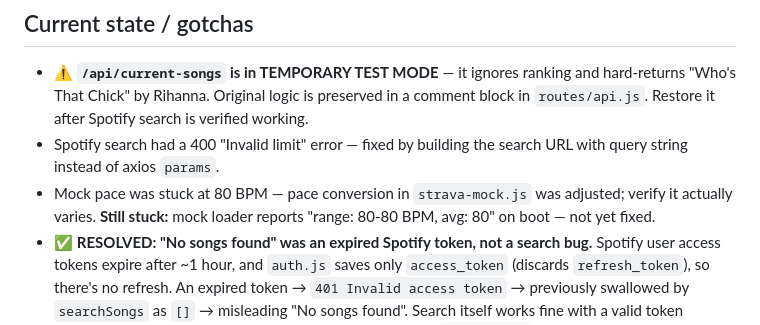
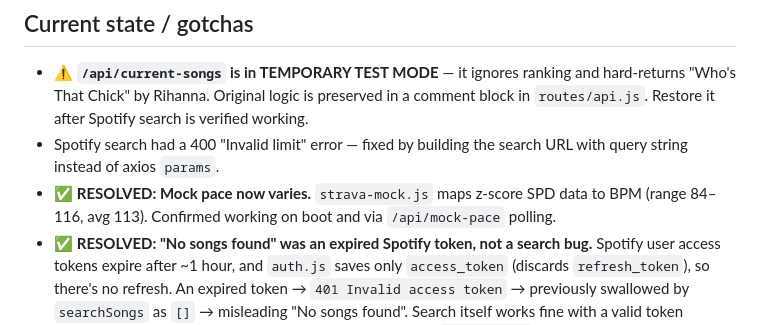
Before and after one commit to tripledarts/doremesolo, a Markdown page: CLAUDE.md, the part around the change. Drawn GitHub-style.

Commit message:
Mark mock pace variation as resolved in CLAUDE.md
Verified: /api/mock-pace streams 84-116 BPM with real variation from Kaggle CSV z-scores.

Co-Authored-By: Claude Sonnet 4.6 <noreply@anthropic.com>

```diff
--- a/CLAUDE.md
+++ b/CLAUDE.md
@@ -68,7 +68,7 @@ Design intent (per user): NO manual BPM input — pace is driven entirely by moc
 ## Current state / gotchas
 - ⚠️ **`/api/current-songs` is in TEMPORARY TEST MODE** — it ignores ranking and hard-returns "Who's That Chick" by Rihanna. Original logic is preserved in a comment block in `routes/api.js`. Restore it after Spotify search is verified working.
 - Spotify search had a 400 "Invalid limit" error — fixed by building the search URL with query string instead of axios `params`.
-- Mock pace was stuck at 80 BPM — pace conversion in `strava-mock.js` was adjusted; verify it actually varies. **Still stuck:** mock loader reports "range: 80-80 BPM, avg: 80" on boot — not yet fixed.
+- ✅ **RESOLVED: Mock pace now varies.** `strava-mock.js` maps z-score SPD data to BPM (range 84–116, avg 113). Confirmed working on boot and via `/api/mock-pace` polling.
 - ✅ **RESOLVED: "No songs found" was an expired Spotify token, not a search bug.** Spotify user access tokens expire after ~1 hour, and `auth.js` saves only `access_token` (discards `refresh_token`), so there's no refresh. An expired token → `401 Invalid access token` → previously swallowed by `searchSongs` as `[]` → misleading "No songs found". Search itself works fine with a valid token (verified via client-credentials token: 5 tracks). **Fix applied:** `searchSongs` now throws an error with `code: 'SPOTIFY_AUTH'` on 401/403; `/api/current-songs` returns `401 {code:'SPOTIFY_AUTH'}`; frontend `fetchSongs` clears the dead token and shows a "Reconnect Spotify" link. **Recovery for the demo: just re-login to Spotify to get a fresh token.** Follow-up DONE: refresh-token flow now implemented (see API decisions / `/auth/spotify/refresh`), so the token auto-renews instead of dying after ~1h.
 
 ## Git
```
